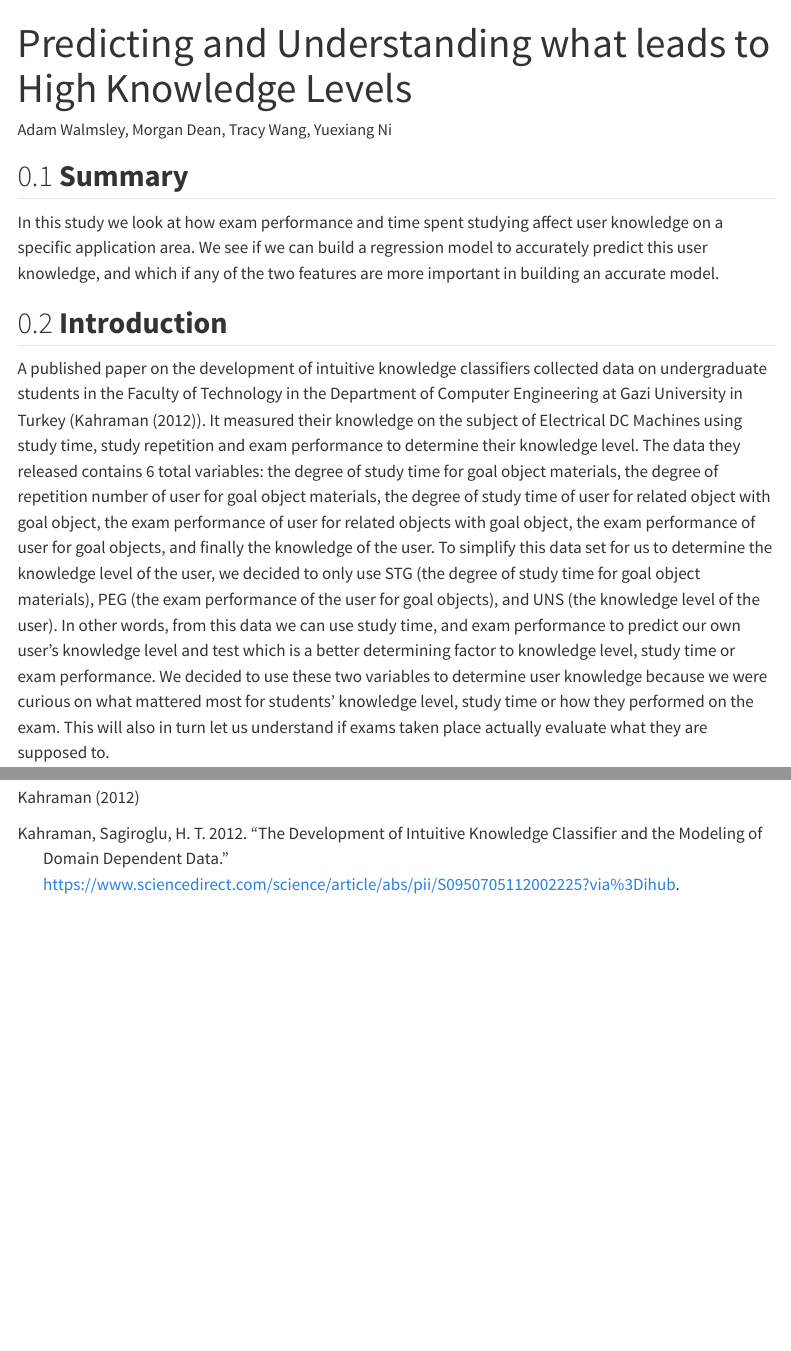
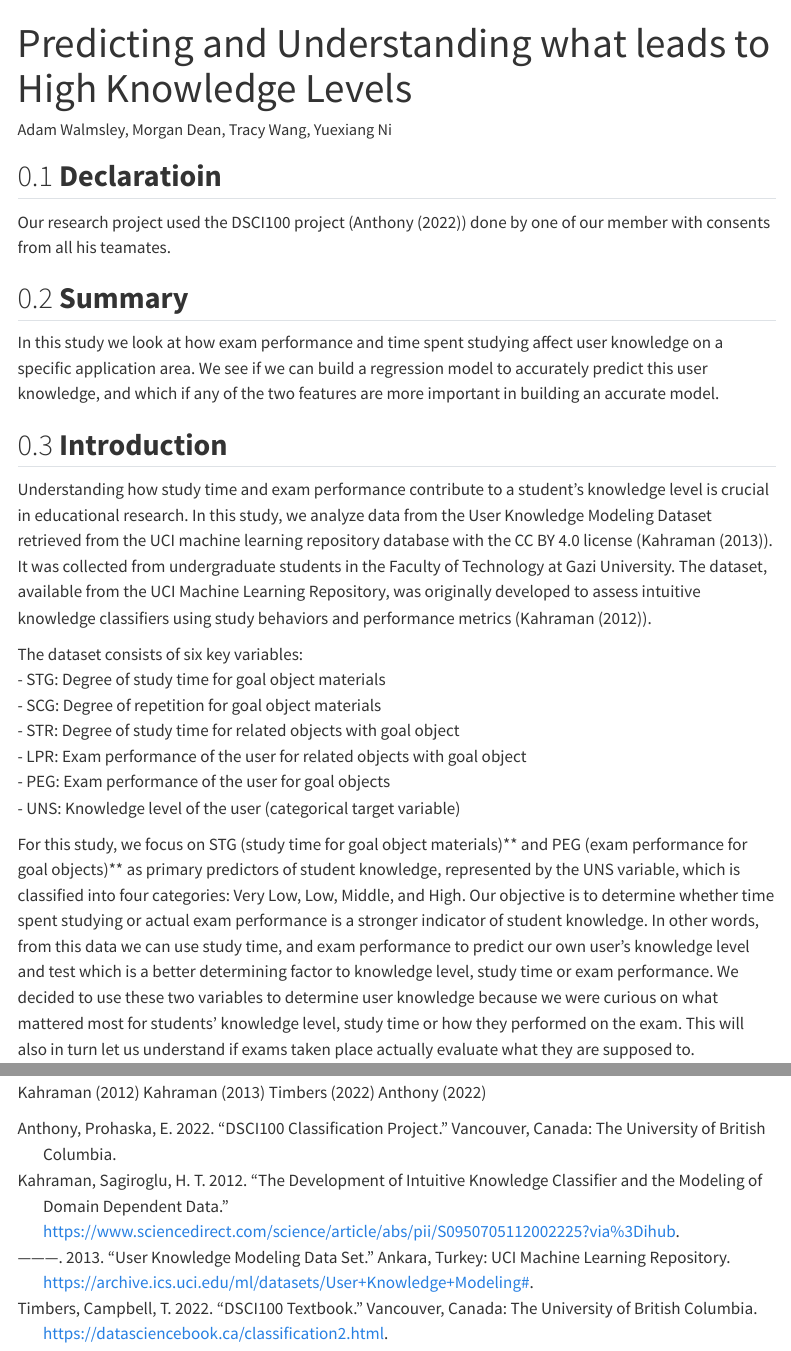
Before and after one commit to DSCI-310-2025/dsci-310-group-13, a Quarto document (reports/student_exam_performance.qmd): the page in a window 1100 px wide, from its top, and a second part further down, joined at a grey line. Rendered offline with R 4.5, knitr and Pandoc in place of Quarto, with nearby package versions; some code elsewhere in the file could not run offline; menus at the side of the page are left out.

Commit message:
added new references into bib and report.qmd and edited intro

```diff
--- a/reports/references.bib
+++ b/reports/references.bib
@@ -7,3 +7,29 @@
   year          = {2012},
   url           = {https://www.sciencedirect.com/science/article/abs/pii/S0950705112002225?via%3Dihub}
 }
+
+@data{kahraman2013,
+  title         = {User knowledge modeling data set},
+  author        = {Kahraman, H. T., Sagiroglu, S., & Colak, I.},
+  organization  = {UCI Machine Learning Repository},
+  address       = {Ankara, Turkey},
+  year          = {2013},
+  url           = {https://archive.ics.uci.edu/ml/datasets/User+Knowledge+Modeling#}
+}
+
+@textbook{timbers2022,
+  title         = {DSCI100 Textbook},
+  author        = {Timbers, T., Campbell, T., & Lee, M.},
+  organization  = {The University of British Columbia},
+  address       = {Vancouver, Canada},
+  year          = {2022},
+  url           = {https://datasciencebook.ca/classification2.html}
+}
+
+@project{anthony2022,
+  title         = {DSCI100 classification project},
+  author        = {Anthony, E., Prohaska, N & Ni, Y.},
+  organization  = {The University of British Columbia},
+  address       = {Vancouver, Canada},
+  year          = {2022},
+}
--- a/reports/student_exam_performance.qmd
+++ b/reports/student_exam_performance.qmd
@@ -19,13 +19,27 @@ execute:
   error: false
 ---
 
+## **Declaratioin**
+
+Our research project used the DSCI100 project (@anthony2022) done by one of our member with consents from all his teamates. <br/>
+
 ## **Summary**
 
 In this study we look at how exam performance and time spent studying affect user knowledge on a specific application area. We see if we can build a regression model to accurately predict this user knowledge, and which if any of the two features are more important in building an accurate model.
 
 ## **Introduction**
 
-A published paper on the development of intuitive knowledge classifiers collected data on undergraduate students in the Faculty of Technology in the Department of Computer Engineering at Gazi University in Turkey (@kahraman2012). It measured their knowledge on the subject of Electrical DC Machines using study time, study repetition and exam performance to determine their knowledge level. The data they released contains 6 total variables: the degree of study time for goal object materials, the degree of repetition number of user for goal object materials, the degree of study time of user for related object with goal object, the exam performance of user for related objects with goal object, the exam performance of user for goal objects, and finally the knowledge of the user. To simplify this data set for us to determine the knowledge level of the user, we decided to only use STG (the degree of study time for goal object materials), PEG (the exam performance of the user for goal objects), and UNS (the knowledge level of the user). In other words, from this data we can use study time, and exam performance to predict our own user’s knowledge level and test which is a better determining factor to knowledge level, study time or exam performance. We decided to use these two variables to determine user knowledge because we were curious on what mattered most for students’ knowledge level, study time or how they performed on the exam. This will also in turn let us understand if exams taken place actually evaluate what they are supposed to.<br/>
+Understanding how study time and exam performance contribute to a student's knowledge level is crucial in educational research. In this study, we analyze data from the User Knowledge Modeling Dataset retrieved from the UCI machine learning repository database with the CC BY 4.0 license (@kahraman2013). It was collected from undergraduate students in the Faculty of Technology at Gazi University. The dataset, available from the UCI Machine Learning Repository, was originally developed to assess intuitive knowledge classifiers using study behaviors and performance metrics (@kahraman2012).
+
+The dataset consists of six key variables:
+- STG: Degree of study time for goal object materials
+- SCG: Degree of repetition for goal object materials
+- STR: Degree of study time for related objects with goal object
+- LPR: Exam performance of the user for related objects with goal object
+- PEG: Exam performance of the user for goal objects
+- UNS: Knowledge level of the user (categorical target variable)
+
+For this study, we focus on STG (study time for goal object materials)** and PEG (exam performance for goal objects)** as primary predictors of student knowledge, represented by the UNS variable, which is classified into four categories: Very Low, Low, Middle, and High. Our objective is to determine whether time spent studying or actual exam performance is a stronger indicator of student knowledge. In other words, from this data we can use study time, and exam performance to predict our own user’s knowledge level and test which is a better determining factor to knowledge level, study time or exam performance. We decided to use these two variables to determine user knowledge because we were curious on what mattered most for students’ knowledge level, study time or how they performed on the exam. This will also in turn let us understand if exams taken place actually evaluate what they are supposed to. <br/>
 
 ### Question:
 Which habit/result is more indicative of a students knowledge level: the time they spent studying or their actual exam results? <br/>
```
Also changed, not shown: reports/student_exam_performance.qmd (3 more changed lines).
